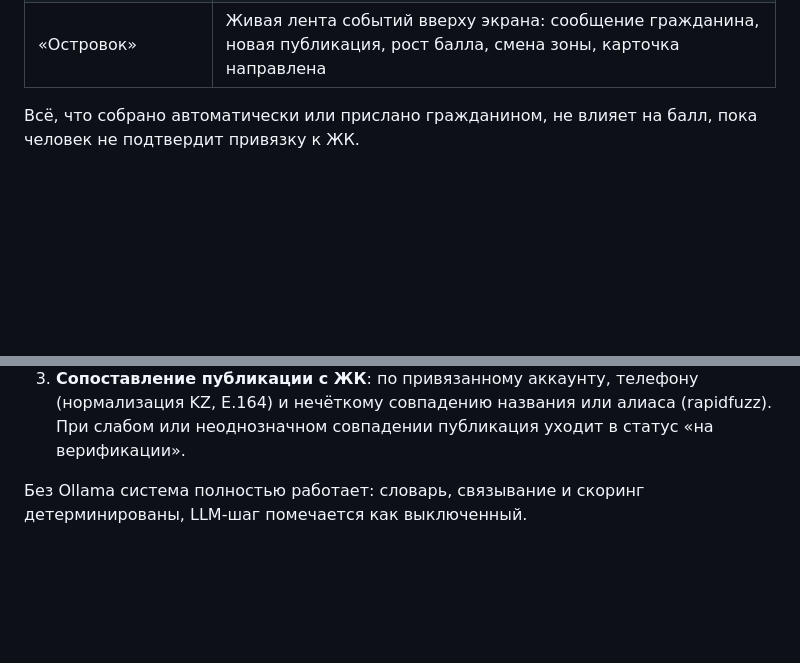
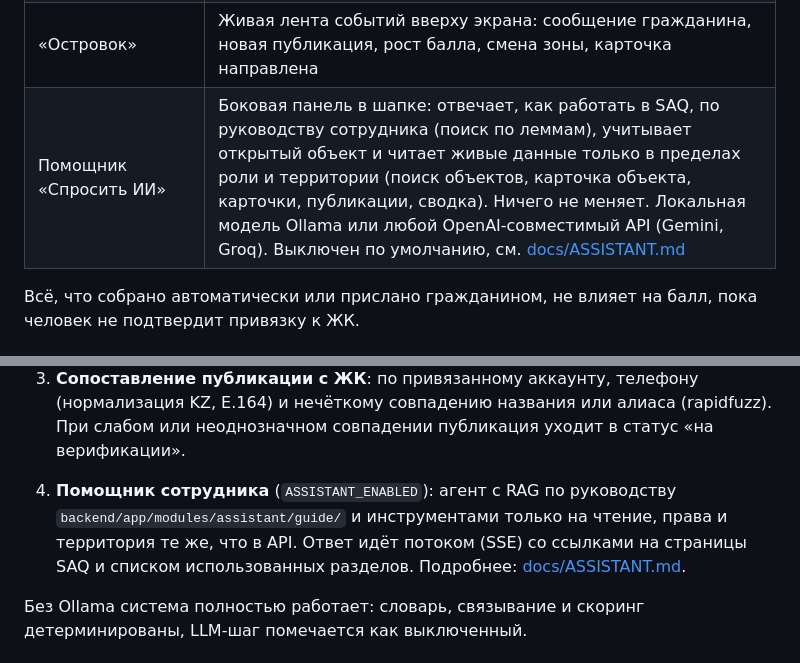
Before and after one commit to amblackrust/saq-qurylys, a Markdown page: README.md, 2 parts joined by grey strips. GitHub-like rendering; blank space fills up the shorter version.

Commit message:
docs(assistant): mention the help assistant in the README

```diff
--- a/README.md
+++ b/README.md
@@ -43,6 +43,7 @@ SAQ QURYLYS собирает всё в одну карточку ЖК, фикс
 | «Машина времени» | Ползунок на карте: как зоны менялись за полгода. История честно восстановлена тем же движком по датам фактов |
 | «Удалили — а у нас осталось» | Если пост отредактировали или удалили после фиксации: оригинал и текущая версия рядом, удалённые слова зачёркнуты, sha256 и время снимка |
 | «Островок» | Живая лента событий вверху экрана: сообщение гражданина, новая публикация, рост балла, смена зоны, карточка направлена |
+| Помощник «Спросить ИИ» | Боковая панель в шапке: отвечает, как работать в SAQ, по руководству сотрудника (поиск по леммам), учитывает открытый объект и читает живые данные только в пределах роли и территории (поиск объектов, карточка объекта, карточки, публикации, сводка). Ничего не меняет. Локальная модель Ollama или любой OpenAI-совместимый API (Gemini, Groq). Выключен по умолчанию, см. [docs/ASSISTANT.md](docs/ASSISTANT.md) |
 
 Всё, что собрано автоматически или прислано гражданином, не влияет на балл, пока человек не подтвердит привязку к
 ЖК.
@@ -85,6 +86,10 @@ SAQ QURYLYS собирает всё в одну карточку ЖК, фикс
 3. **Сопоставление публикации с ЖК**: по привязанному аккаунту, телефону (нормализация KZ, E.164) и нечёткому
    совпадению названия или алиаса (rapidfuzz). При слабом или неоднозначном совпадении публикация уходит в статус
    «на верификации».
+
+4. **Помощник сотрудника** (`ASSISTANT_ENABLED`): агент с RAG по руководству `backend/app/modules/assistant/guide/`
+   и инструментами только на чтение, права и территория те же, что в API. Ответ идёт потоком (SSE) со ссылками на
+   страницы SAQ и списком использованных разделов. Подробнее: [docs/ASSISTANT.md](docs/ASSISTANT.md).
 
 Без Ollama система полностью работает: словарь, связывание и скоринг детерминированы, LLM-шаг помечается как
 выключенный.
```
